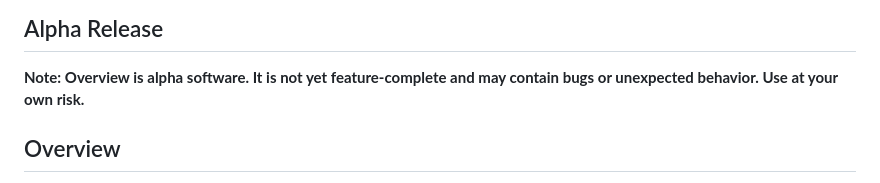
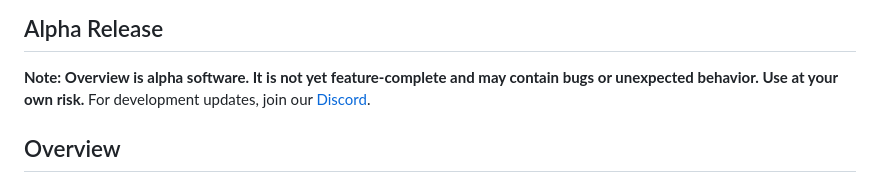
Before and after one commit to williamcpierce/Overview, a Markdown page: README.md, the part around the change. Drawn GitHub-style.

```diff
--- a/README.md
+++ b/README.md
@@ -3,6 +3,7 @@
 ## Alpha Release
 
 **Note: Overview is alpha software. It is not yet feature-complete and may contain bugs or unexpected behavior. Use at your own risk.**
+For development updates, join our [Discord](https://discord.gg/ZFXK5txaVh).
 
 ## Overview
 
```
